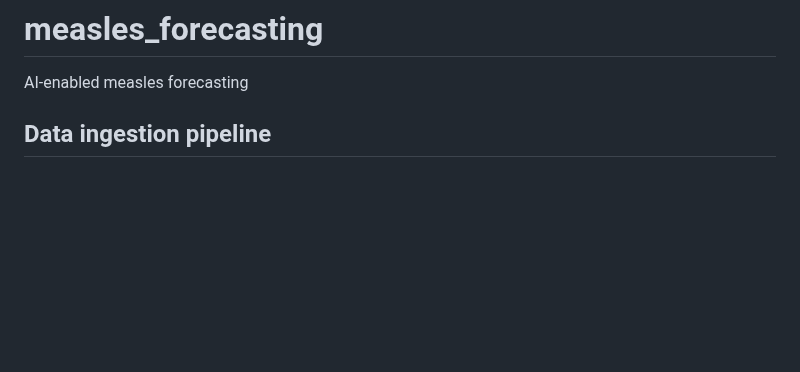
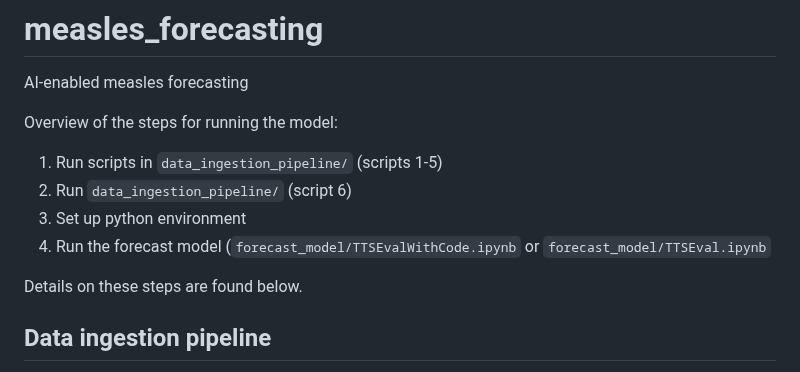
Before and after one commit to concentricbyginkgo/measles_forecasting, a Markdown page: README.md, the part around the change. Drawn GitHub-style; blank space fills up the shorter version.

```diff
--- a/README.md
+++ b/README.md
@@ -1,5 +1,13 @@
 # measles_forecasting
 AI-enabled measles forecasting
+
+Overview of the steps for running the model:
+1. Run scripts in `data_ingestion_pipeline/` (scripts 1-5)
+2. Run `data_ingestion_pipeline/` (script 6)
+3. Set up python environment
+4. Run the forecast model (`forecast_model/TTSEvalWithCode.ipynb` or `forecast_model/TTSEval.ipynb`
+
+Details on these steps are found below.
 
 ## Data ingestion pipeline
 The data ingestion pipeline contains scripts to process raw case and predictor data to a clean, consistent format for model fitting. All processing is done in R. The processed model data are provided, but the pipeline can be used to re-create, or refresh the provided processed dataset. Be advised that the processing of the gridded, temporal climate data is extremely compute and memory heavy.
```
